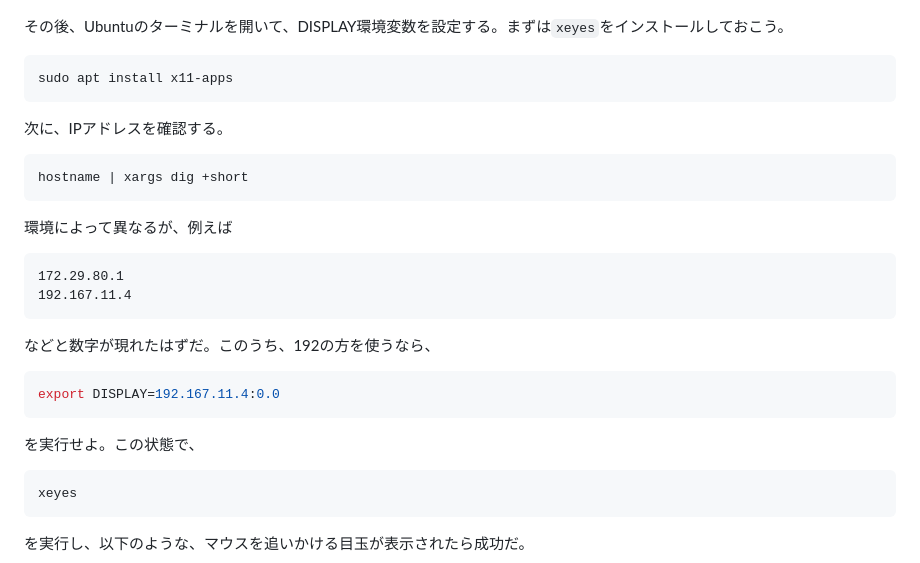
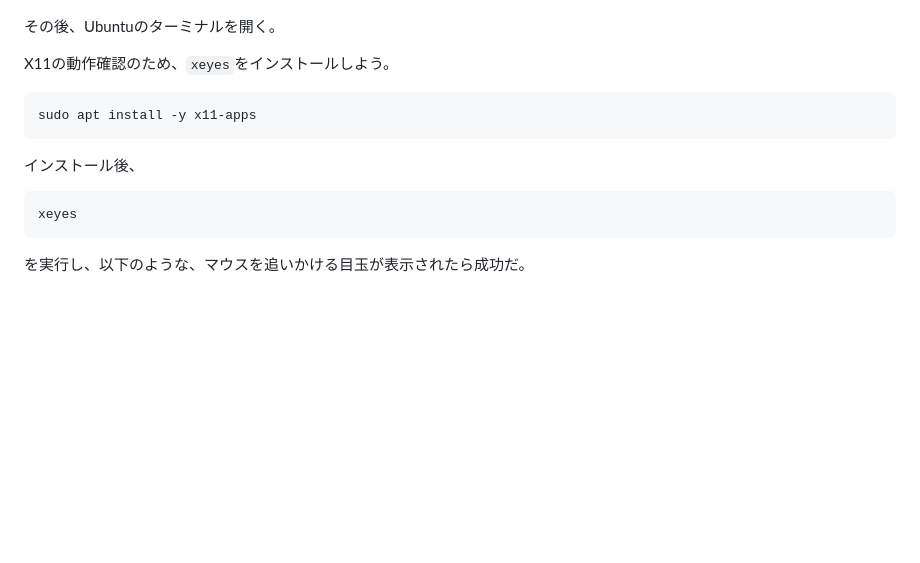
Before and after one commit to kaityo256/lab_startup, a Markdown page: X11/README.md, the part around the change printed below. GitHub-like rendering; blank space fills up the shorter version.

````diff
--- a/X11/README.md
+++ b/X11/README.md
@@ -76,32 +76,15 @@ defaults write org.macosforge.xquartz.X11 enable_iglx -bool true
 ![fig/xlaunch4.png](fig/xlaunch4.png)
 
 
-その後、Ubuntuのターミナルを開いて、DISPLAY環境変数を設定する。まずは`xeyes`をインストールしておこう。
+その後、Ubuntuのターミナルを開く。
+
+X11の動作確認のため、`xeyes`をインストールしよう。
 
 ```sh
-sudo apt install x11-apps
+sudo apt install -y x11-apps
 ```
 
-次に、IPアドレスを確認する。
-
-```sh
-hostname | xargs dig +short
-```
-
-環境によって異なるが、例えば
-
-```txt
-172.29.80.1
-192.167.11.4
-```
-
-などと数字が現れたはずだ。このうち、192の方を使うなら、
-
-```sh
-export DISPLAY=192.167.11.4:0.0
-```
-
-を実行せよ。この状態で、
+インストール後、
 
 ```sh
 xeyes
````
Also changed, not shown: other parts of X11/README.md (+0 -28 lines).
